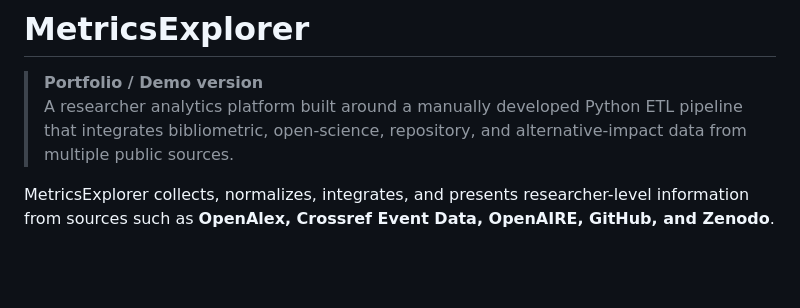
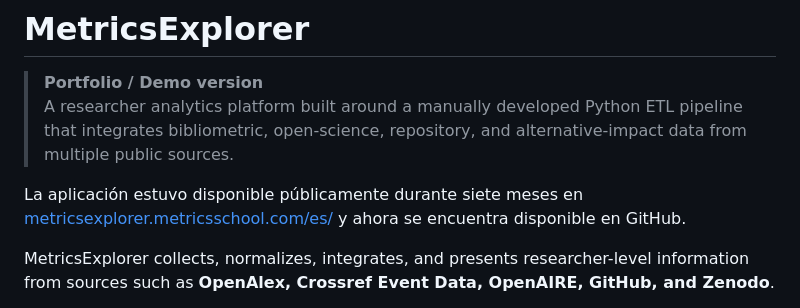
Before and after one commit to DiegoJSN/metrics_explorer, a Markdown page: README.md, the part around the change. Drawn GitHub-style; blank space fills up the shorter version.

Commit message:
Add project availability history to README

```diff
--- a/README.md
+++ b/README.md
@@ -2,6 +2,8 @@
 
 > **Portfolio / Demo version**
 > A researcher analytics platform built around a manually developed Python ETL pipeline that integrates bibliometric, open-science, repository, and alternative-impact data from multiple public sources.
+
+La aplicación estuvo disponible públicamente durante siete meses en [metricsexplorer.metricsschool.com/es/](https://metricsexplorer.metricsschool.com/es/) y ahora se encuentra disponible en GitHub.
 
 MetricsExplorer collects, normalizes, integrates, and presents researcher-level information from sources such as **OpenAlex, Crossref Event Data, OpenAIRE, GitHub, and Zenodo**.
 
```
